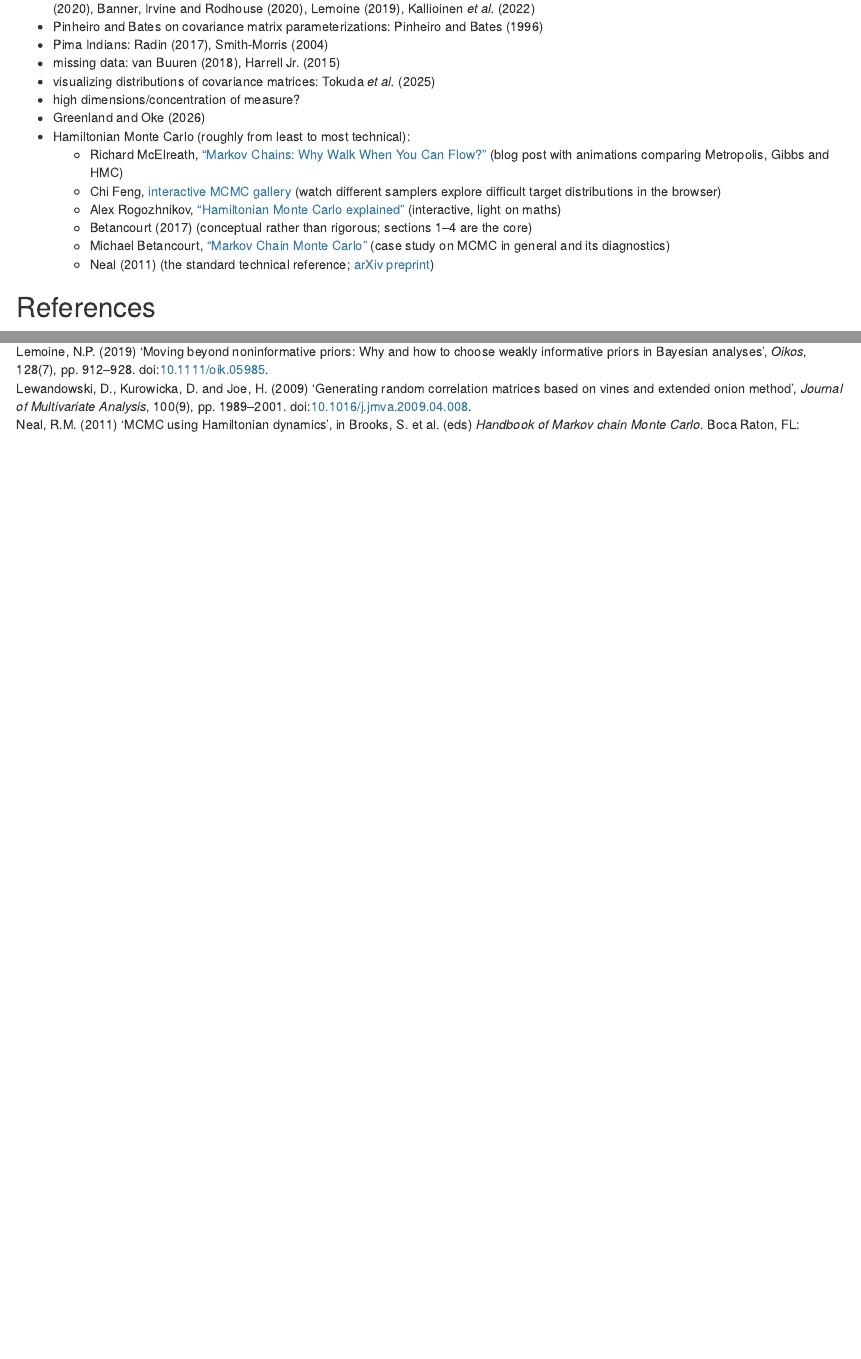
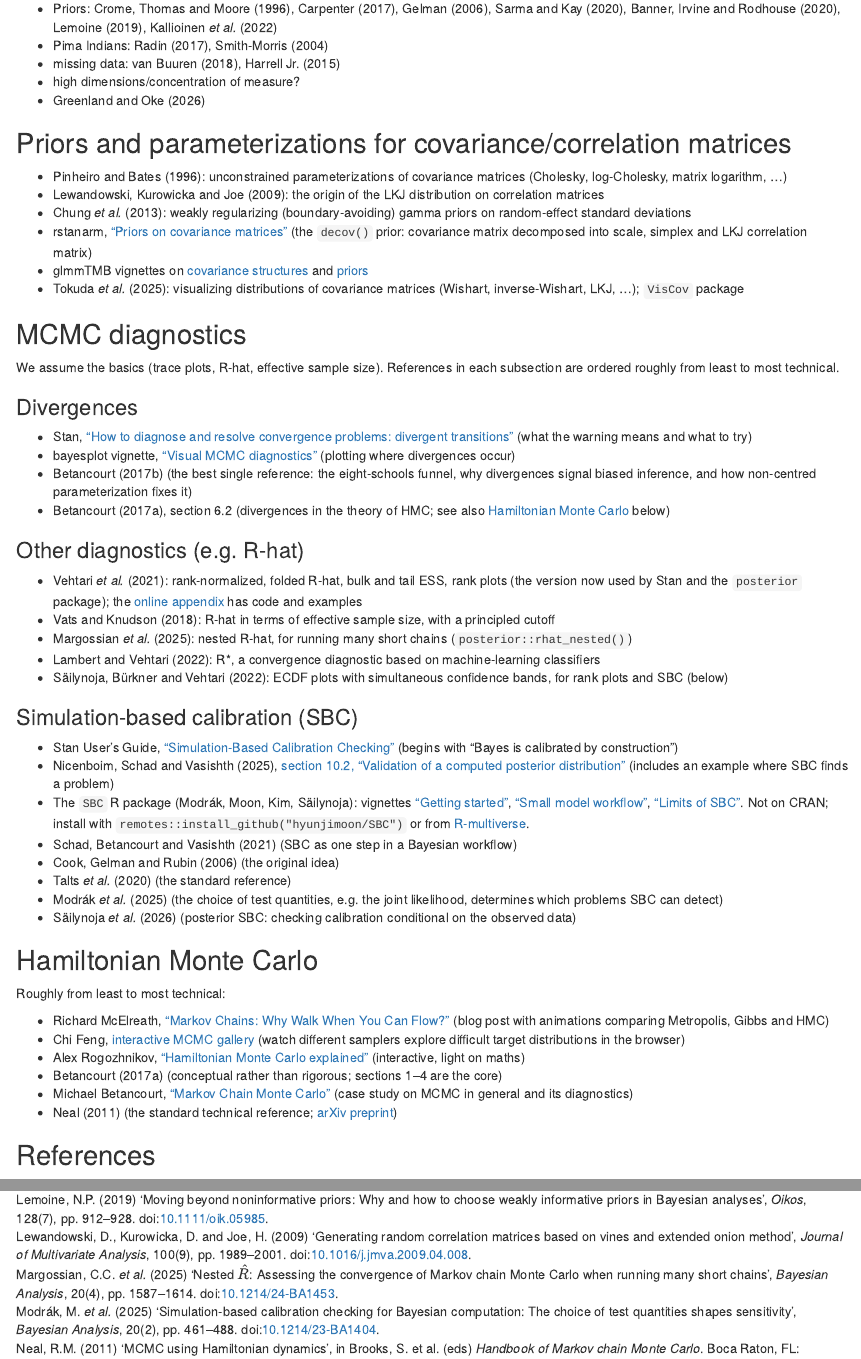
Before and after one commit to bbolker/stat4w03_bayes, an R Markdown document (README.rmd): the page in a window 1100 px wide, from 200 px down before the commit and from 180 px down after it, and a second part further down, joined at a grey line. Rendered offline with R 4.5, knitr and Pandoc, with nearby package versions.

Commit message:
README: sections on covariance priors, MCMC diagnostics, HMC
Add reading lists on covariance/correlation-matrix priors and on MCMC
diagnostics (divergences, improved R-hat, simulation-based calibration),
and give HMC its own section. Update Nicenboim et al. to the 2025 book.

Co-Authored-By: Claude Opus 5.5 <noreply@anthropic.com>

```diff
--- a/README.rmd
+++ b/README.rmd
@@ -14,16 +13,58 @@
-* Pinheiro and Bates on covariance matrix parameterizations: @pinheiroUnconstrainedParametrizationsVariancecovariance1996a
+* Priors: @cromeNovel1996, @carpenterComputational2017, @gelmanPrior2006, @sarmaPrior2020, @bannerUse2020, @lemoineMoving2019, @kallioinenDetecting2022
 * Pima Indians: @radinDigitalNativesHow2017, @smith-morrisReducingDiabetesIndian2004
 * missing data: @vanbuuren2018, @harrell2015
-* visualizing distributions of covariance matrices: @tokudaVisualizingDistributionsCovariance2025
 * high dimensions/concentration of measure?
 * @greenlandDangers2026a
-* Hamiltonian Monte Carlo (roughly from least to most technical):
-    * Richard McElreath, ["Markov Chains: Why Walk When You Can Flow?"](https://elevanth.org/blog/2017/11/28/build-a-better-markov-chain/) (blog post with animations comparing Metropolis, Gibbs and HMC)
-    * Chi Feng, [interactive MCMC gallery](https://chi-feng.github.io/mcmc-demo/) (watch different samplers explore difficult target distributions in the browser)
-    * Alex Rogozhnikov, ["Hamiltonian Monte Carlo explained"](https://arogozhnikov.github.io/2016/12/19/markov_chain_monte_carlo.html) (interactive, light on maths)
-    * @betancourtConceptual2017 (conceptual rather than rigorous; sections 1–4 are the core)
-    * Michael Betancourt, ["Markov Chain Monte Carlo"](https://betanalpha.github.io/assets/case_studies/markov_chain_monte_carlo.html) (case study on MCMC in general and its diagnostics)
-    * @nealMCMC2011 (the standard technical reference; [arXiv preprint](https://arxiv.org/abs/1206.1901))
+
+## Priors and parameterizations for covariance/correlation matrices
+
+* @pinheiroUnconstrainedParametrizationsVariancecovariance1996a: unconstrained parameterizations of covariance matrices (Cholesky, log-Cholesky, matrix logarithm, ...)
+* @lewandowskiGenerating2009a: the origin of the LKJ distribution on correlation matrices
+* @chungNondegenerate2013a: weakly regularizing (boundary-avoiding) gamma priors on random-effect standard deviations
+* rstanarm, ["Priors on covariance matrices"](https://mc-stan.org/rstanarm/articles/glmer.html#priors-on-covariance-matrices) (the `decov()` prior: covariance matrix decomposed into scale, simplex and LKJ correlation matrix)
+* glmmTMB vignettes on [covariance structures](https://glmmtmb.github.io/glmmTMB/articles/covstruct.html) and [priors](https://glmmtmb.github.io/glmmTMB/articles/priors.html)
+* @tokudaVisualizingDistributionsCovariance2025: visualizing distributions of covariance matrices (Wishart, inverse-Wishart, LKJ, ...); `VisCov` package
+
+## MCMC diagnostics
+
+We assume the basics (trace plots, R-hat, effective sample size). References in each subsection are ordered roughly from least to most technical.
+
+### Divergences
+
+* Stan, ["How to diagnose and resolve convergence problems: divergent transitions"](https://mc-stan.org/learn-stan/diagnostics-warnings.html#divergent-transitions-after-warmup) (what the warning means and what to try)
+* bayesplot vignette, ["Visual MCMC diagnostics"](https://mc-stan.org/bayesplot/articles/visual-mcmc-diagnostics.html#divergent-transitions) (plotting where divergences occur)
+* @betancourtDiagnosing2017 (the best single reference: the eight-schools funnel, why divergences signal biased inference, and how non-centred parameterization fixes it)
+* @betancourtConceptual2017, section 6.2 (divergences in the theory of HMC; see also [Hamiltonian Monte Carlo](#hamiltonian-monte-carlo) below)
+
+### Other diagnostics (e.g. R-hat)
+
+* @vehtariRankNormalization2021a: rank-normalized, folded R-hat, bulk and tail ESS, rank plots (the version now used by Stan and the `posterior` package); the [online appendix](https://avehtari.github.io/rhat_ess/rhat_ess.html) has code and examples
+* @vatsRevisiting2018: R-hat in terms of effective sample size, with a principled cutoff
+* @margossianNested2025: nested R-hat, for running many short chains (`posterior::rhat_nested()`)
+* @lambertRobust2022: R\*, a convergence diagnostic based on machine-learning classifiers
+* @sailynojaGraphical2022: ECDF plots with simultaneous confidence bands, for rank plots and SBC (below)
+
+### Simulation-based calibration (SBC)
+
+* Stan User's Guide, ["Simulation-Based Calibration Checking"](https://mc-stan.org/docs/stan-users-guide/simulation-based-calibration.html) (begins with "Bayes is calibrated by construction")
+* @nicenboimIntroduction2023, [section 10.2, "Validation of a computed posterior distribution"](https://bruno.nicenboim.me/bayescogsci/ch-custom.html#sec-validSBC) (includes an example where SBC finds a problem)
+* The `SBC` R package (Modrák, Moon, Kim, Säilynoja): vignettes ["Getting started"](https://hyunjimoon.github.io/SBC/articles/SBC.html), ["Small model workflow"](https://hyunjimoon.github.io/SBC/articles/small_model_workflow.html), ["Limits of SBC"](https://hyunjimoon.github.io/SBC/articles/limits_of_SBC.html). Not on CRAN; install with `remotes::install_github("hyunjimoon/SBC")` or from [R-multiverse](https://r-multiverse.r-universe.dev/SBC).
+* @schadPrincipled2021 (SBC as one step in a Bayesian workflow)
+* @cookValidation2006 (the original idea)
+* @taltsValidating2020 (the standard reference)
+* @modrakSimulationBased2025 (the choice of test quantities, e.g. the joint likelihood, determines which problems SBC can detect)
+* @sailynojaPosterior2026 (posterior SBC: checking calibration conditional on the observed data)
+
+## Hamiltonian Monte Carlo
+
+Roughly from least to most technical:
+
+* Richard McElreath, ["Markov Chains: Why Walk When You Can Flow?"](https://elevanth.org/blog/2017/11/28/build-a-better-markov-chain/) (blog post with animations comparing Metropolis, Gibbs and HMC)
+* Chi Feng, [interactive MCMC gallery](https://chi-feng.github.io/mcmc-demo/) (watch different samplers explore difficult target distributions in the browser)
+* Alex Rogozhnikov, ["Hamiltonian Monte Carlo explained"](https://arogozhnikov.github.io/2016/12/19/markov_chain_monte_carlo.html) (interactive, light on maths)
+* @betancourtConceptual2017 (conceptual rather than rigorous; sections 1–4 are the core)
+* Michael Betancourt, ["Markov Chain Monte Carlo"](https://betanalpha.github.io/assets/case_studies/markov_chain_monte_carlo.html) (case study on MCMC in general and its diagnostics)
+* @nealMCMC2011 (the standard technical reference; [arXiv preprint](https://arxiv.org/abs/1206.1901))
 
 ##  References
 
--- a/bayes.bib
+++ b/bayes.bib
@@ -261,3 +259,9 @@
+	author = {Nicenboim, Bruno and Schad, Daniel J. and Vasishth, Shravan},
+	year = {2025},
+	publisher = {{Chapman and Hall/CRC}},
+	address = {Boca Raton, FL},
+	series = {{Chapman \& Hall/CRC} Statistics in the Social and Behavioral Sciences},
+	doi = {10.1201/9780429342646}
 }
 
 
@@ -1325,3 +1329,67 @@
   publisher = {arXiv},
   doi = {10.48550/arXiv.1610.09787}
 }
+
+@article{cookValidation2006,
+  title = {Validation of Software for {{Bayesian}} Models Using Posterior Quantiles},
+  author = {Cook, Samantha R. and Gelman, Andrew and Rubin, Donald B.},
+  year = {2006},
+  journal = {Journal of Computational and Graphical Statistics},
+  volume = {15},
+  number = {3},
+  pages = {675--692},
+  doi = {10.1198/106186006X136976}
+}
+
+@article{schadPrincipled2021,
+  title = {Toward a Principled {{Bayesian}} Workflow in Cognitive Science},
+  author = {Schad, Daniel J. and Betancourt, Michael and Vasishth, Shravan},
+  year = {2021},
+  journal = {Psychological Methods},
+  volume = {26},
+  number = {1},
+  pages = {103--126},
+  doi = {10.1037/met0000275}
+}
+
+@article{modrakSimulationBased2025,
+  title = {Simulation-Based Calibration Checking for {{Bayesian}} Computation: The Choice of Test Quantities Shapes Sensitivity},
+  author = {Modr{\'a}k, Martin and Moon, Angie H. and Kim, Shinyoung and B{\"u}rkner, Paul-Christian and Huurre, Niko and Faltejskov{\'a}, Kate{\v r}ina and Gelman, Andrew and Vehtari, Aki},
+  year = {2025},
+  journal = {Bayesian Analysis},
+  volume = {20},
+  number = {2},
+  pages = {461--488},
+  doi = {10.1214/23-BA1404}
+}
+
+@article{sailynojaGraphical2022,
+  title = {Graphical Test for Discrete Uniformity and Its Applications in Goodness-of-Fit Evaluation and Multiple Sample Comparison},
+  author = {S{\"a}ilynoja, Teemu and B{\"u}rkner, Paul-Christian and Vehtari, Aki},
+  year = {2022},
+  journal = {Statistics and Computing},
+  volume = {32},
+  number = {2},
+  doi = {10.1007/s11222-022-10090-6}
+}
+
+@article{sailynojaPosterior2026,
+  title = {Posterior {{SBC}}: Simulation-Based Calibration Checking Conditional on Data},
+  author = {S{\"a}ilynoja, Teemu and Schmitt, Marvin and B{\"u}rkner, Paul-Christian and Vehtari, Aki},
+  year = {2026},
+  journal = {Statistics and Computing},
+  volume = {36},
+  number = {2},
+  doi = {10.1007/s11222-026-10825-9}
+}
+
+@article{margossianNested2025,
+  title = {Nested {{$\hat{R}$}}: Assessing the Convergence of {{Markov}} Chain {{Monte Carlo}} When Running Many Short Chains},
+  author = {Margossian, Charles C. and Hoffman, Matthew D. and Sountsov, Pavel and {Riou-Durand}, Lionel and Vehtari, Aki and Gelman, Andrew},
+  year = {2025},
+  journal = {Bayesian Analysis},
+  volume = {20},
+  number = {4},
+  pages = {1587--1614},
+  doi = {10.1214/24-BA1453}
+}
```
Also changed, not shown: README.md, README.rmd (1 more changed lines), bayes.bib (6 more changed lines).
